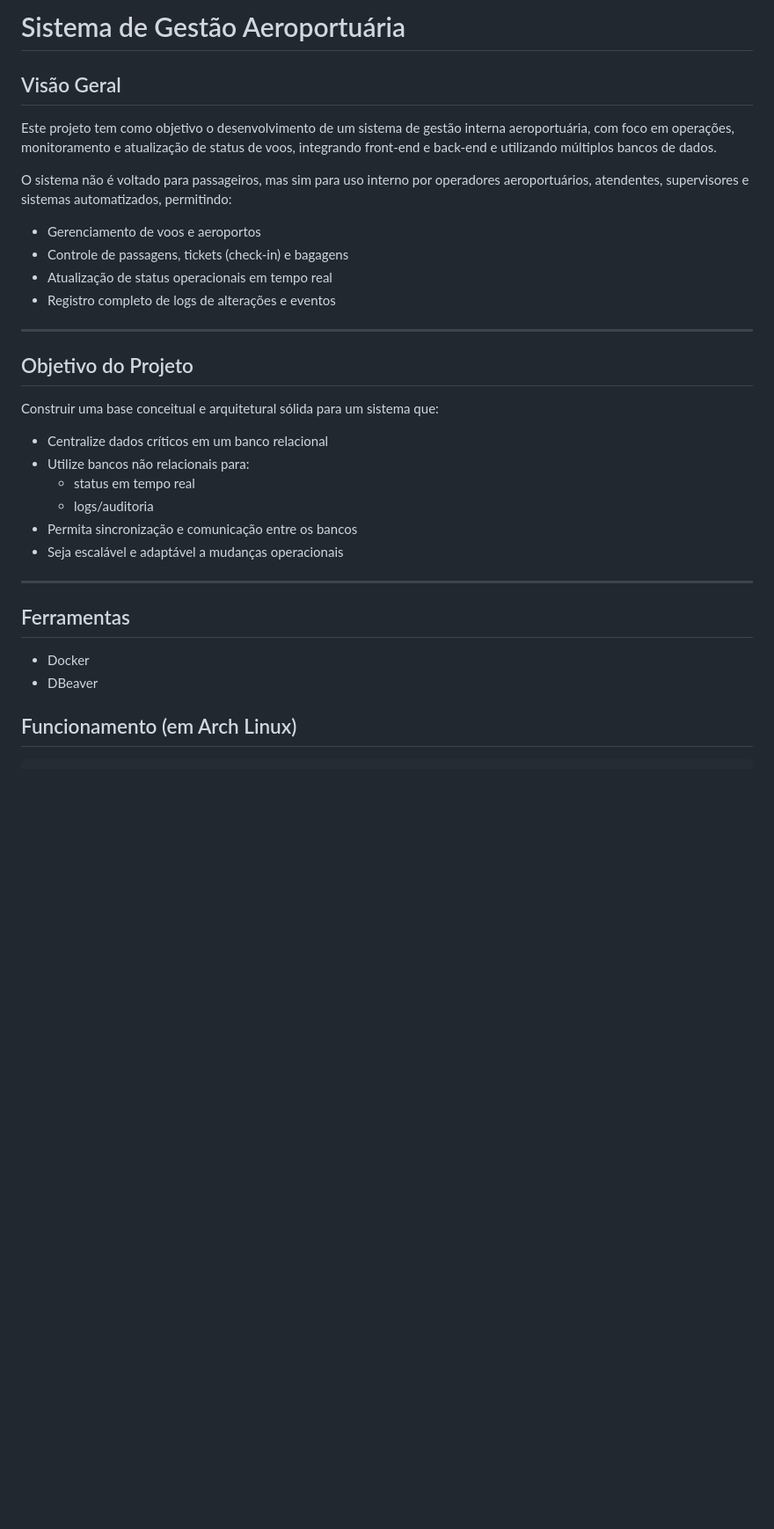
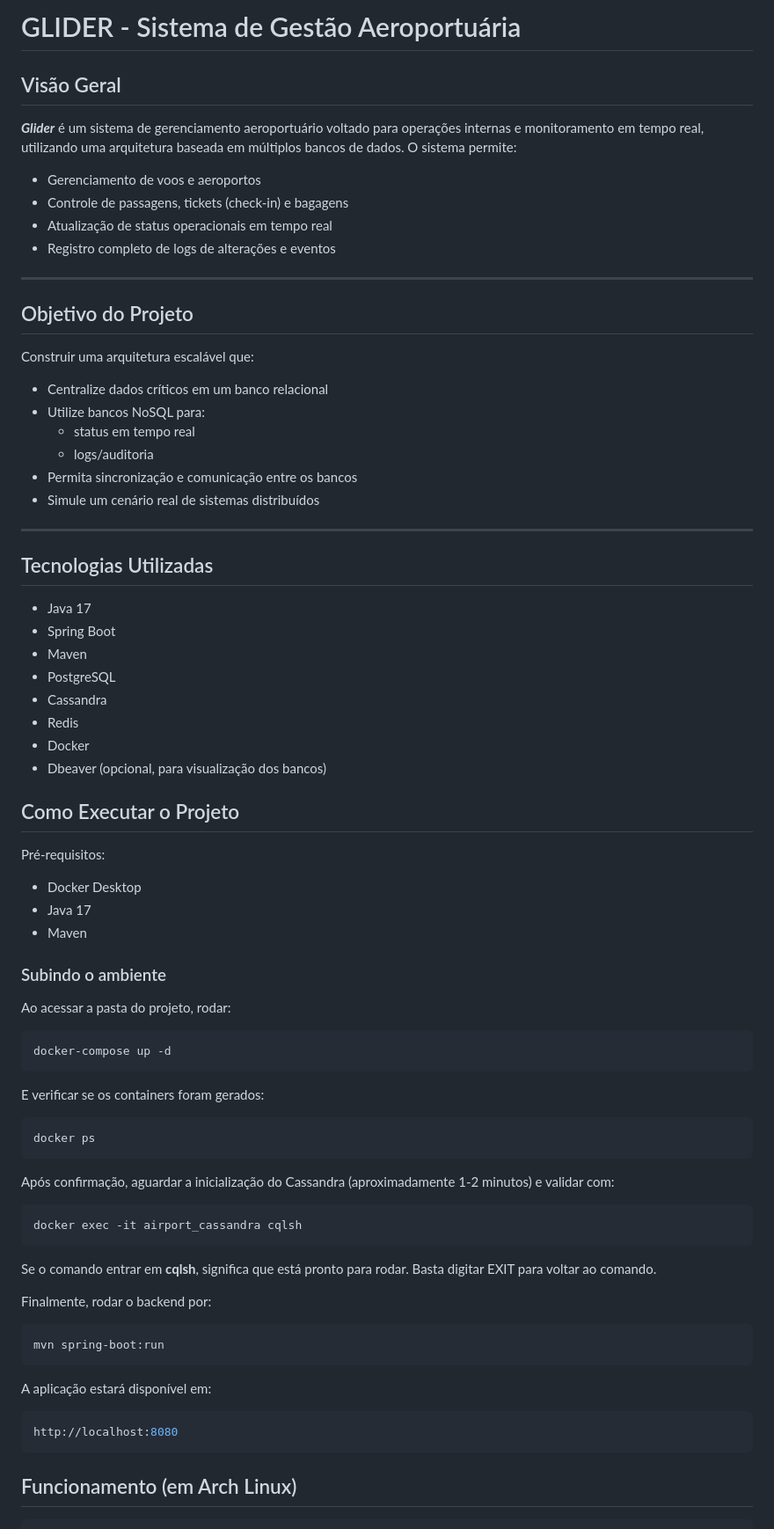
Before and after one commit to rvvtici/sistema-aeroportuario, a Markdown page: README.md, the part around one of its changes. Shown at 88% size. GitHub-like rendering; blank space fills up the shorter version.

````diff
--- a/README.md
+++ b/README.md
@@ -1,11 +1,8 @@
-# Sistema de Gestão Aeroportuária
+# GLIDER - Sistema de Gestão Aeroportuária
 
 ## Visão Geral
 
-Este projeto tem como objetivo o desenvolvimento de um sistema de gestão interna aeroportuária, com foco em operações, monitoramento e atualização de status de voos, integrando front-end e back-end e utilizando múltiplos bancos de dados.
-
-O sistema não é voltado para passageiros, mas sim para uso interno por operadores aeroportuários, atendentes, supervisores e sistemas automatizados, permitindo:
-
+***Glider*** é um sistema de gerenciamento aeroportuário voltado para operações internas e monitoramento em tempo real, utilizando uma arquitetura baseada em múltiplos bancos de dados. O sistema permite:
 - Gerenciamento de voos e aeroportos
 - Controle de passagens, tickets (check-in) e bagagens
 - Atualização de status operacionais em tempo real
@@ -15,21 +12,56 @@ O sistema não é voltado para passageiros, mas sim para uso interno por operado
 
 ## Objetivo do Projeto
 
-Construir uma base conceitual e arquitetural sólida para um sistema que:
+Construir uma arquitetura escalável que:
 
 - Centralize dados críticos em um banco relacional
-- Utilize bancos não relacionais para:
+- Utilize bancos NoSQL para:
   - status em tempo real
   - logs/auditoria
 - Permita sincronização e comunicação entre os bancos
-- Seja escalável e adaptável a mudanças operacionais
+- Simule um cenário real de sistemas distribuídos
 
 ---
 
-## Ferramentas
+## Tecnologias Utilizadas
+- Java 17
+- Spring Boot
+- Maven
+- PostgreSQL
+- Cassandra
+- Redis
 - Docker
-- DBeaver
+- Dbeaver (opcional, para visualização dos bancos)
 
+## Como Executar o Projeto
+Pré-requisitos:
+- Docker Desktop
+- Java 17
+- Maven
+
+### Subindo o ambiente
+Ao acessar a pasta do projeto, rodar:
+```bash
+docker-compose up -d
+```
+E verificar se os containers foram gerados:
+```bash
+docker ps
+```
+Após confirmação, aguardar a inicialização do Cassandra (aproximadamente 1-2 minutos) e validar com:
+```bash
+docker exec -it airport_cassandra cqlsh
+```
+Se o comando entrar em **cqlsh**, significa que está pronto para rodar. Basta digitar EXIT para voltar ao comando.
+
+Finalmente, rodar o backend por:
+```bash
+mvn spring-boot:run
+```
+A aplicação estará disponível em:
+```bash
+http://localhost:8080
+```
 ## Funcionamento (em Arch Linux)
 ```
 sudo pacman -S docker dbeaver # instalação o docker & dbveader
````
Also changed, not shown: other parts of README.md (+107 -107 lines).
